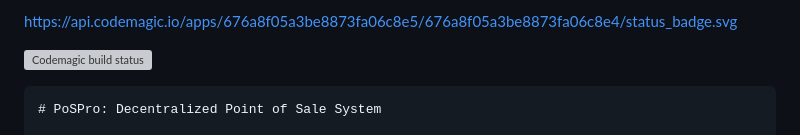
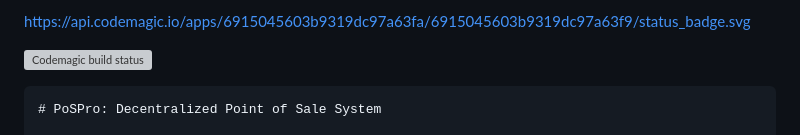
Before and after one commit to REChain-Network-Solutions/PoSPro-, a Markdown page: README.md, the part around the change printed below. Rendered like a GitHub page; grey boxes are pictures that could not be loaded.

```diff
--- a/README.md
+++ b/README.md
@@ -1,2 +1,2 @@
-https://api.codemagic.io/apps/676a8f05a3be8873fa06c8e5/676a8f05a3be8873fa06c8e4/status_badge.svg
+https://api.codemagic.io/apps/6915045603b9319dc97a63fa/6915045603b9319dc97a63f9/status_badge.svg
 
```
Also changed, not shown: other parts of README.md (+1 -1 lines).
